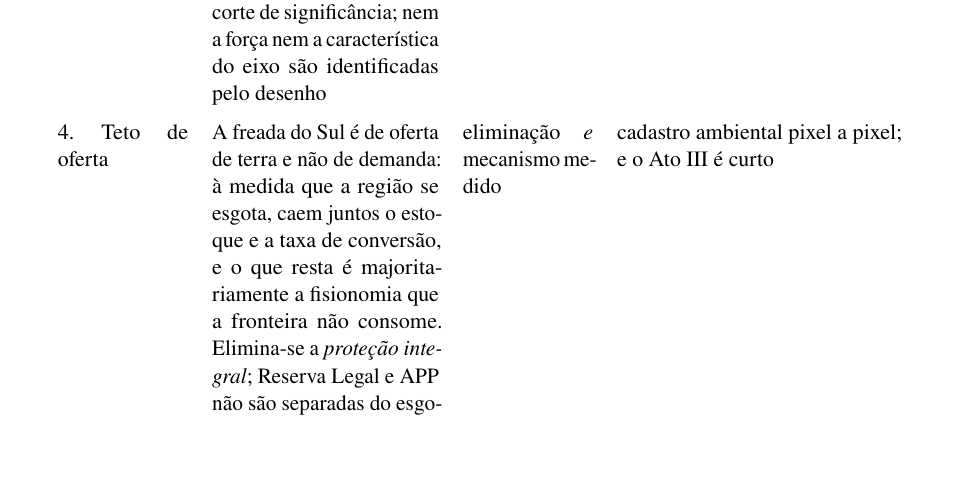
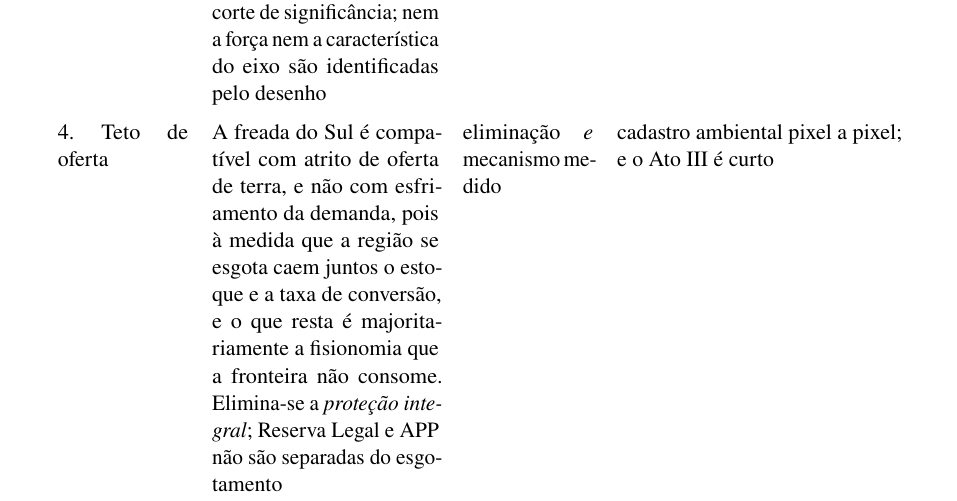
Before and after one commit to VictorGit10/mestrado-lulc-goias, a LaTeX thesis (qualificacao/main.tex, which reads qualificacao/cap/05_discussao.tex): part of page 86 of 115, cut so that both start at the same text, the shorter picture padded with empty space. Compiled offline with pdfLaTeX.

Commit message:
fix(qualificacao): a célula do Quadro 9 não acompanhou o capítulo que resume
O Quadro 9 dizia "A freada do Sul é de oferta de terra e não de demanda", e a
Seção 4.5, que é a fonte dela, diz "regularidade compatível com atrito de
oferta, e não a demonstração de que a dificuldade do remanescente seja a causa
da queda". A célula afirmava o que o capítulo declara não ter demonstrado, e
contradizia a si mesma duas colunas adiante, onde já registra que Reserva
Legal e APP não são separadas do esgotamento.

O verbo passa a ser o do capítulo. A eliminação da demanda em queda continua
onde estava, porque essa parte é sustentada pelos três sinais que sobem no
Ato III (Seção 4.5.1), e não pela decomposição.

É a mesma classe do achado anterior: a frase-resumo envelhece depois da
reestruturação do capítulo que ela resume.

Co-Authored-By: Claude Opus 5 <noreply@anthropic.com>
Claude-Session: https://claude.ai/code/session_013rr33cokr7V3o3XAurgPJR

```diff
--- a/qualificacao/cap/05_discussao.tex
+++ b/qualificacao/cap/05_discussao.tex
@@ -411,10 +411,11 @@ corroborante &
 multiestadual; exposições que não se ordenem com a latitude \\
 \addlinespace
 4. Teto de oferta &
-A freada do Sul é de oferta de terra e não de demanda: à medida que a região
-se esgota, caem juntos o estoque e a taxa de conversão, e o que resta é
-majoritariamente a fisionomia que a fronteira não consome. Elimina-se a
-\emph{proteção integral}; Reserva Legal e APP não são separadas do esgotamento &
+A freada do Sul é compatível com atrito de oferta de terra, e não com
+esfriamento da demanda, pois à medida que a região se esgota caem juntos o
+estoque e a taxa de conversão, e o que resta é majoritariamente a fisionomia
+que a fronteira não consome. Elimina-se a \emph{proteção integral}; Reserva
+Legal e APP não são separadas do esgotamento &
 eliminação \emph{e} mecanismo medido &
 cadastro ambiental pixel a pixel; e o Ato~III é curto \\
 \bottomrule
```
